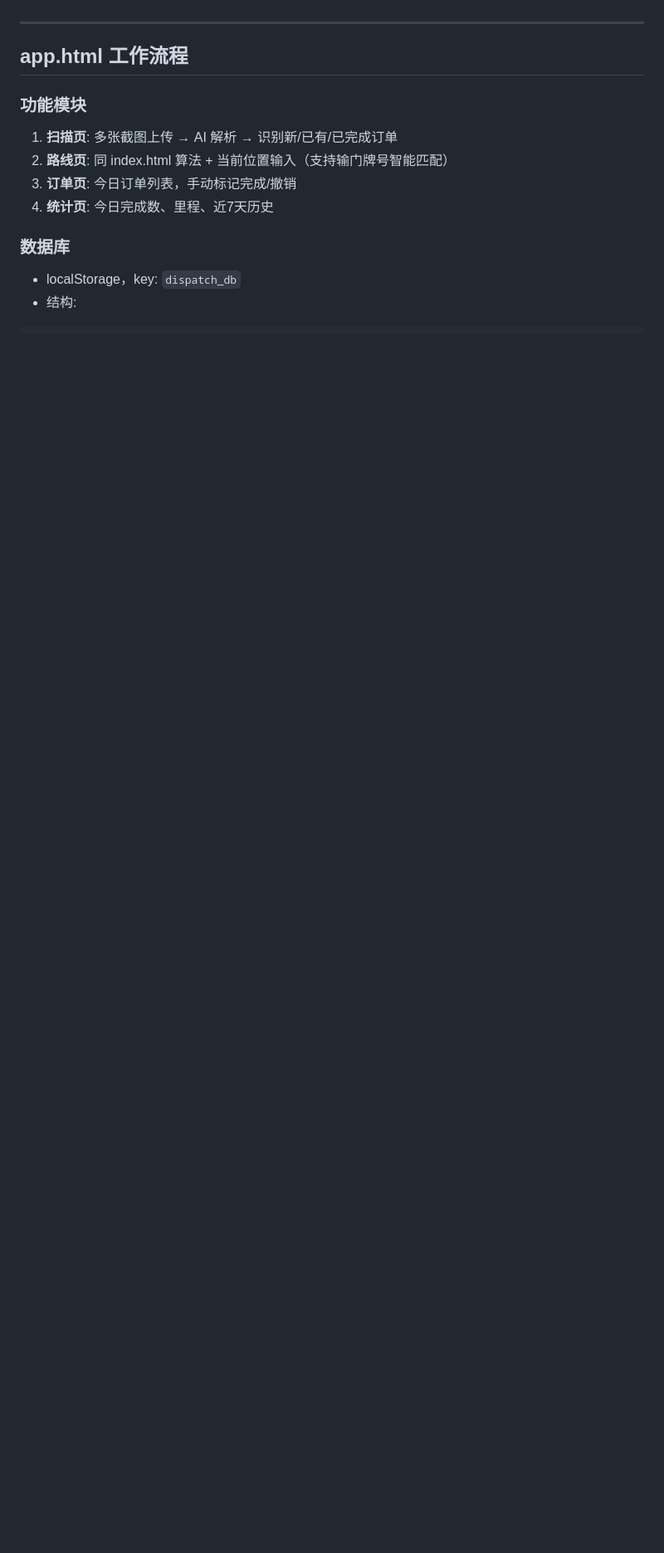
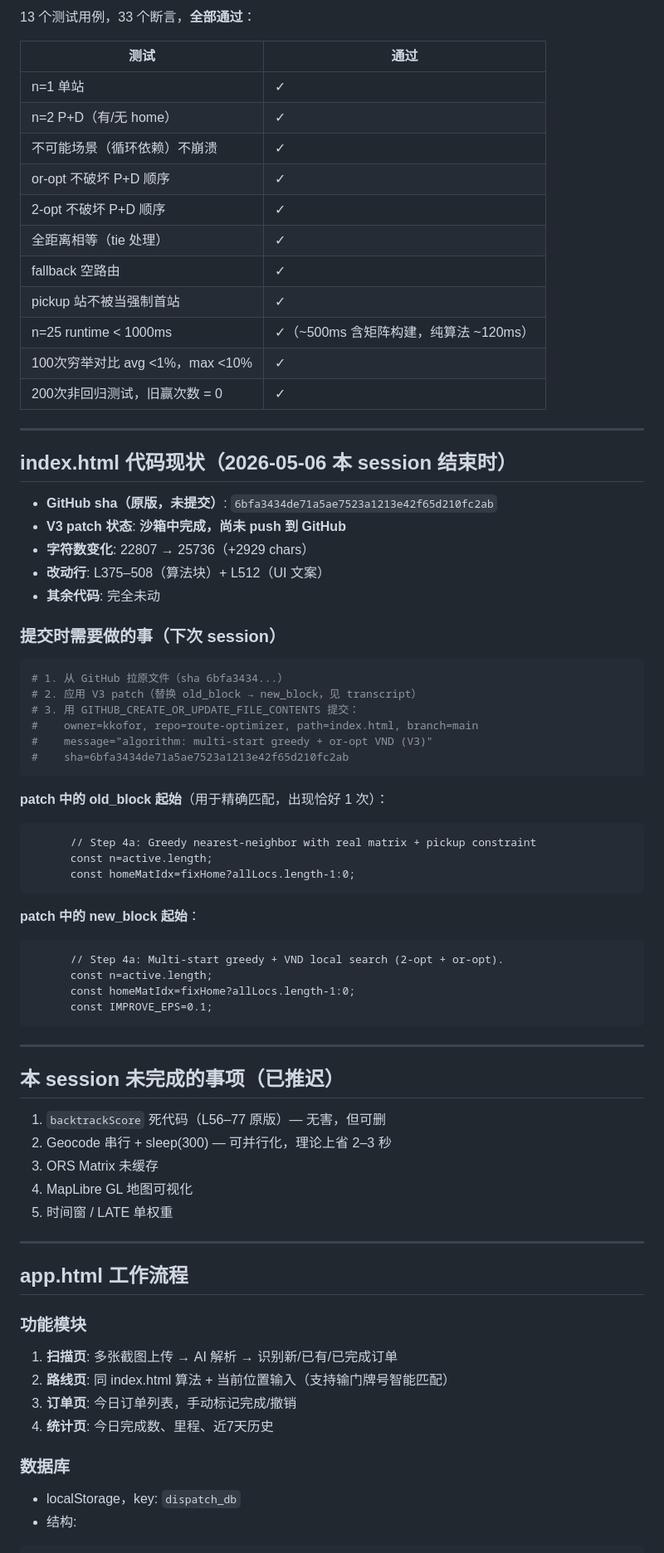
Before and after one commit to kkofor/route-optimizer, a Markdown page: HANDOFF.md, the part around one of its changes. Shown at 83% size. Drawn GitHub-style; blank space fills up the shorter version.

````diff
--- a/HANDOFF.md
+++ b/HANDOFF.md
@@ -96,3 +127,64 @@ HOME|16 Steeprock Cove, Winnipeg, MB R3Y 0L3
+13 个测试用例，33 个断言，**全部通过**：
+
+| 测试 | 通过 |
+|---|---|
+| n=1 单站 | ✓ |
+| n=2 P+D（有/无 home） | ✓ |
+| 不可能场景（循环依赖）不崩溃 | ✓ |
+| or-opt 不破坏 P+D 顺序 | ✓ |
+| 2-opt 不破坏 P+D 顺序 | ✓ |
+| 全距离相等（tie 处理） | ✓ |
+| fallback 空路由 | ✓ |
+| pickup 站不被当强制首站 | ✓ |
+| n=25 runtime < 1000ms | ✓（~500ms 含矩阵构建，纯算法 ~120ms） |
+| 100次穷举对比 avg <1%，max <10% | ✓ |
+| 200次非回归测试，旧赢次数 = 0 | ✓ |
+
+---
+
+## index.html 代码现状（2026-05-06 本 session 结束时）
+
+- **GitHub sha（原版，未提交）**: `6bfa3434de71a5ae7523a1213e42f65d210fc2ab`
+- **V3 patch 状态**: **沙箱中完成，尚未 push 到 GitHub**
+- **字符数变化**: 22807 → 25736（+2929 chars）
+- **改动行**: L375–508（算法块）+ L512（UI 文案）
+- **其余代码**: 完全未动
+
+### 提交时需要做的事（下次 session）
+
+```python
+# 1. 从 GitHub 拉原文件（sha 6bfa3434...）
+# 2. 应用 V3 patch（替换 old_block → new_block，见 transcript）
+# 3. 用 GITHUB_CREATE_OR_UPDATE_FILE_CONTENTS 提交：
+#    owner=kkofor, repo=route-optimizer, path=index.html, branch=main
+#    message="algorithm: multi-start greedy + or-opt VND (V3)"
+#    sha=6bfa3434de71a5ae7523a1213e42f65d210fc2ab
+```
+
+**patch 中的 old_block 起始**（用于精确匹配，出现恰好 1 次）：
+```
+      // Step 4a: Greedy nearest-neighbor with real matrix + pickup constraint
+      const n=active.length;
+      const homeMatIdx=fixHome?allLocs.length-1:0;
+```
+
+**patch 中的 new_block 起始**：
+```
+      // Step 4a: Multi-start greedy + VND local search (2-opt + or-opt).
+      const n=active.length;
+      const homeMatIdx=fixHome?allLocs.length-1:0;
+      const IMPROVE_EPS=0.1;
+```
+
+---
+
+## 本 session 未完成的事项（已推迟）
+
+1. `backtrackScore` 死代码（L56–77 原版）— 无害，但可删
+2. Geocode 串行 + sleep(300) — 可并行化，理论上省 2–3 秒
+3. ORS Matrix 未缓存
+4. MapLibre GL 地图可视化
+5. 时间窗 / LATE 单权重
 
 ---
 
````
Also changed, not shown: other parts of HANDOFF.md (+63 -37 lines).
